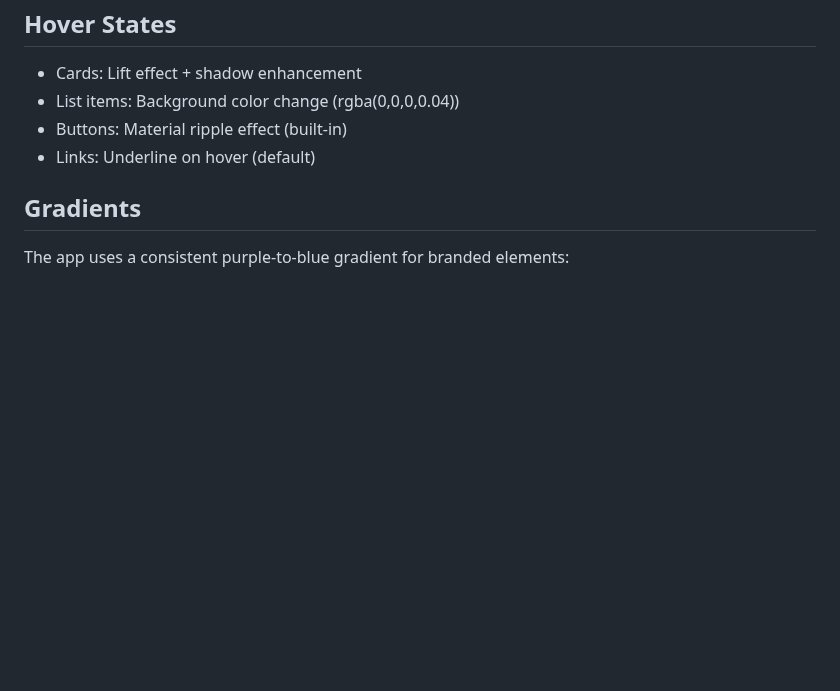
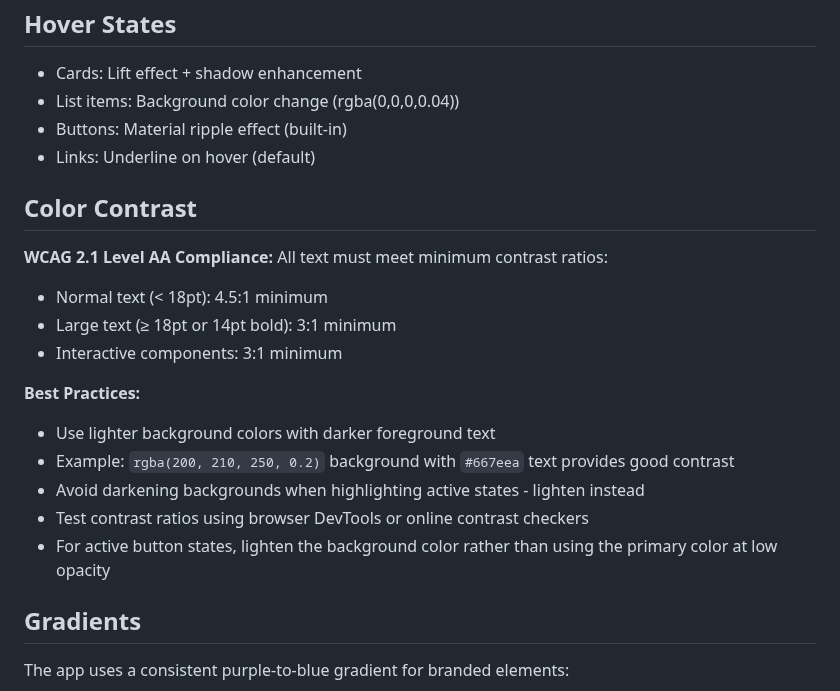
Before and after one commit to jschreuder/BookmarkBureau, a Markdown page: frontend/docs/STYLING_GUIDE.md, the part around the change. Rendered like a GitHub page; blank space fills up the shorter version.

```diff
--- a/frontend/docs/STYLING_GUIDE.md
+++ b/frontend/docs/STYLING_GUIDE.md
@@ -106,6 +106,21 @@ $theme: mat.define-theme((
 - Buttons: Material ripple effect (built-in)
 - Links: Underline on hover (default)
 
+## Color Contrast
+
+**WCAG 2.1 Level AA Compliance:**
+All text must meet minimum contrast ratios:
+- Normal text (< 18pt): 4.5:1 minimum
+- Large text (≥ 18pt or 14pt bold): 3:1 minimum
+- Interactive components: 3:1 minimum
+
+**Best Practices:**
+- Use lighter background colors with darker foreground text
+- Example: `rgba(200, 210, 250, 0.2)` background with `#667eea` text provides good contrast
+- Avoid darkening backgrounds when highlighting active states - lighten instead
+- Test contrast ratios using browser DevTools or online contrast checkers
+- For active button states, lighten the background color rather than using the primary color at low opacity
+
 ## Gradients
 
 The app uses a consistent purple-to-blue gradient for branded elements:
```
Also changed, not shown: frontend/CLAUDE.md (+11 -1 lines).
